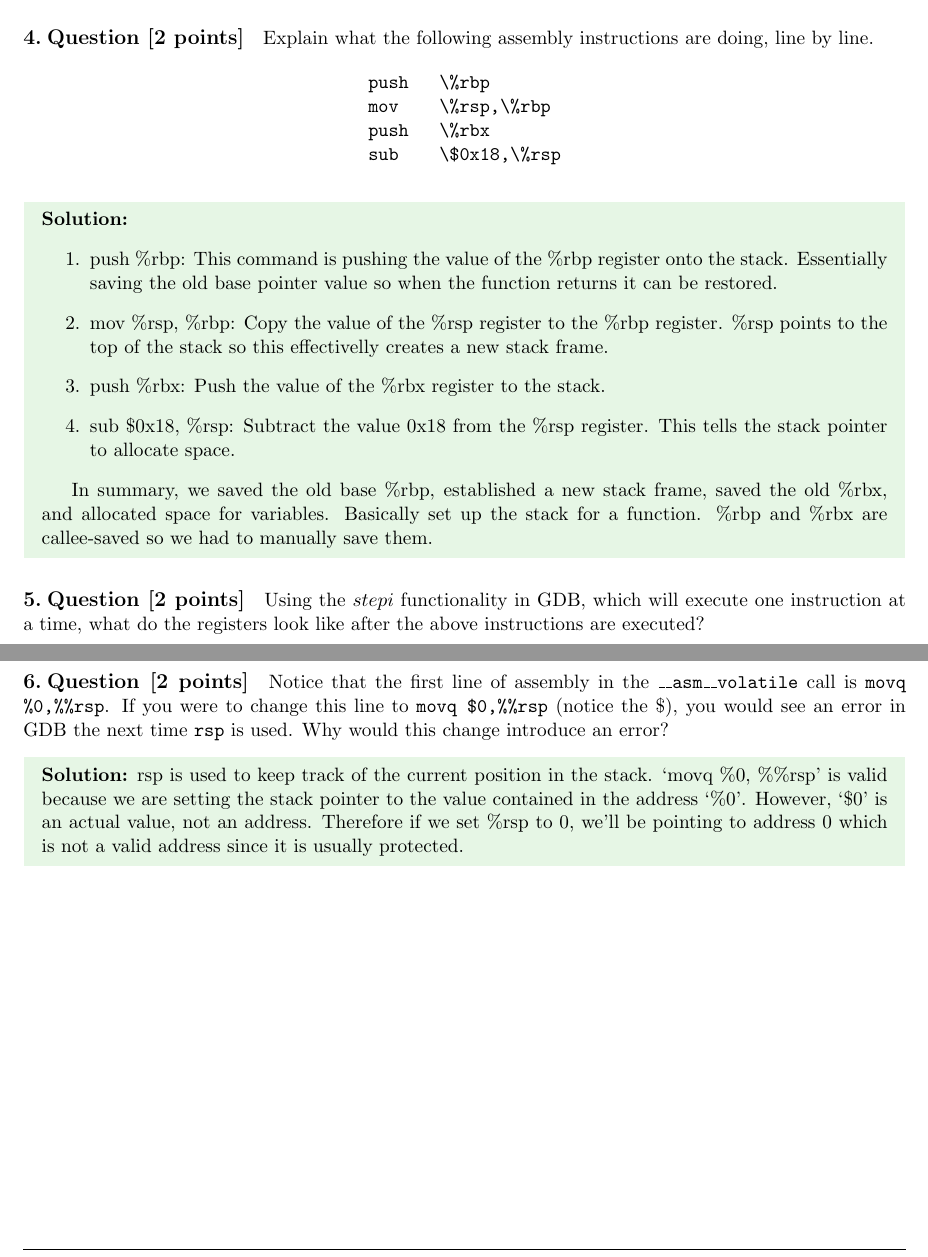
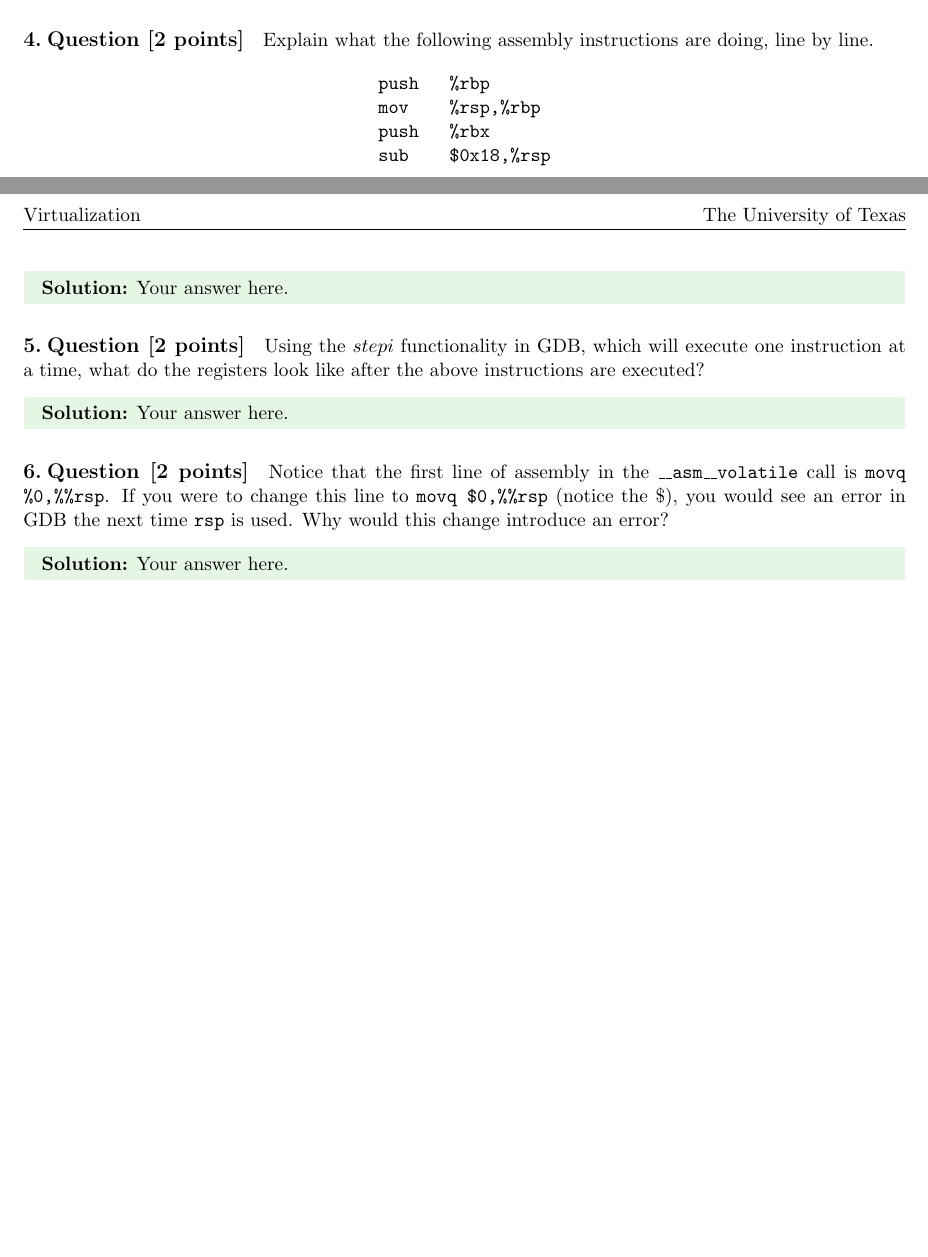
Before and after one commit to connorw960/virtualization, a LaTeX document (prelabs/prelab0.tex): two parts of pages 2 and 3 of 3 before the commit and two parts of pages 1 and 2 of 2 after it, joined at a grey line, cut so that both start at the same text, the shorter picture padded with empty space. Compiled offline with pdfLaTeX.

Commit message:
Restored 0 to unedited state

```diff
--- a/prelabs/prelab0.tex
+++ b/prelabs/prelab0.tex
@@ -116,55 +83,33 @@ Explain what the following assembly instructions are doing, line by line.
 
 \begin{center}
 \begin{BVerbatim}
-push   \%rbp
-mov    \%rsp,\%rbp
-push   \%rbx
-sub    \$0x18,\%rsp
+push   %rbp
+mov    %rsp,%rbp
+push   %rbx
+sub    $0x18,%rsp
 \end{BVerbatim}
 \end{center}
 
 \begin{solution}
-    \begin{enumerate}
-        \item push \%rbp: This command is pushing the value of the \%rbp register onto the stack.
-        Essentially saving the old base pointer value so when the function returns it can be restored.
-
-        \item mov \%rsp, \%rbp: Copy the value of the \%rsp register to the \%rbp register. \%rsp points to the top
-        of the stack so this effectivelly creates a new stack frame.
-
-        \item push \%rbx: Push the value of the \%rbx register to the stack.
-
-        \item sub \$0x18, \%rsp: Subtract the value 0x18 from the \%rsp register. This tells the stack pointer to
-        allocate space.
-    \end{enumerate}
-
-In summary, we saved the old base \%rbp, established a new stack frame, saved the old \%rbx, and allocated space
-for variables. Basically set up the stack for a function. \%rbp and \%rbx are callee-saved so we had to manually
-save them.
+Your answer here.
 \end{solution}
 
 
 \section{Question [2 points]}
 
-Using the $stepi$ functionality in GDB, which will execute one instruction at a time,
-what do the registers look like after the above instructions are executed?
+Using the $stepi$ functionality in GDB, which will execute one instruction at a time, what do the registers look like after the above instructions are executed?
 
 \begin{solution}
-\includegraphics{register_output.jpg}
+Your answer here.
 \end{solution}
 
 
 \section{Question [2 points]}
 
-Notice that the first line of assembly in the \texttt{\_\_asm\_\_volatile\(\)}
-call is \texttt{movq \%0,\%\%rsp}. If you were to change this line to \texttt{movq \$0,\%\%rsp}
-(notice the \$), you would see an error in GDB the next time \texttt{rsp} is used.
-Why would this change introduce an error?
+Notice that the first line of assembly in the \texttt{\_\_asm\_\_volatile\(\)} call is \texttt{movq \%0,\%\%rsp}. If you were to change this line to \texttt{movq \$0,\%\%rsp} (notice the \$), you would see an error in GDB the next time \texttt{rsp} is used. Why would this change introduce an error?
 
 \begin{solution}
-rsp is used to keep track of the current position in the stack. `movq \%0, \%\%rsp' is valid
-because we are setting the stack pointer to the value contained in the address `\%0'.
-However, `\$0' is an actual value, not an address. Therefore if we set \%rsp to 0,
-we'll be pointing to address 0 which is not a valid address since it is usually protected.
+Your answer here.
 \end{solution}
 
 
```
Also changed, not shown: prelabs/prelab0.tex (53 more changed lines).
